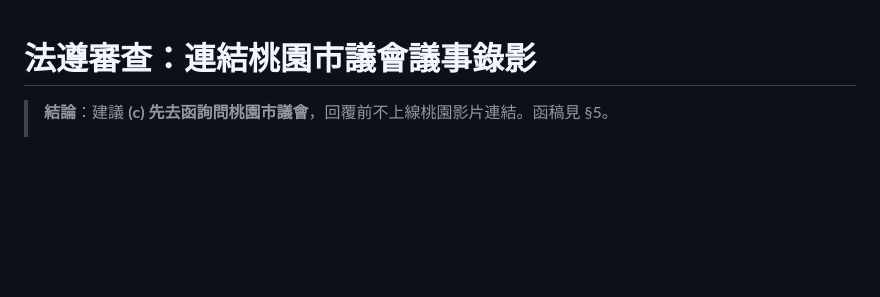
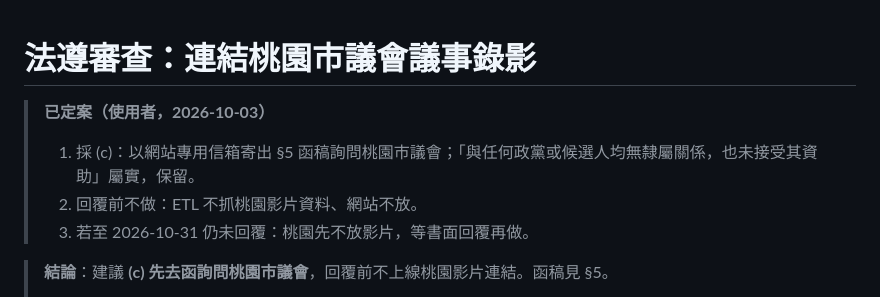
Before and after one commit to brock0312/civic-lens, a Markdown page: docs/validation/legal-taoyuan-video.md, the part around the change. Drawn GitHub-style; blank space fills up the shorter version.

Commit message:
docs: record the Taoyuan video decisions

```diff
--- a/docs/validation/legal-taoyuan-video.md
+++ b/docs/validation/legal-taoyuan-video.md
@@ -1,4 +1,9 @@
 # 法遵審查：連結桃園市議會議事錄影
+
+> **已定案（使用者，2026-10-03）**
+> 1. 採 (c)：以網站專用信箱寄出 §5 函稿詢問桃園市議會；「與任何政黨或候選人均無隸屬關係，也未接受其資助」屬實，保留。
+> 2. 回覆前不做：ETL 不抓桃園影片資料、網站不放。
+> 3. 若至 2026-10-31 仍未回覆：桃園先不放影片，等書面回覆再做。
 
 > **結論**：建議 **(c) 先去函詢問桃園市議會**，回覆前不上線桃園影片連結。函稿見 §5。
 >
```
